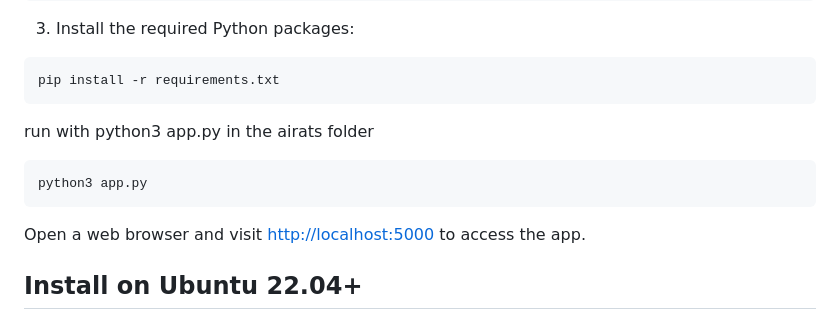
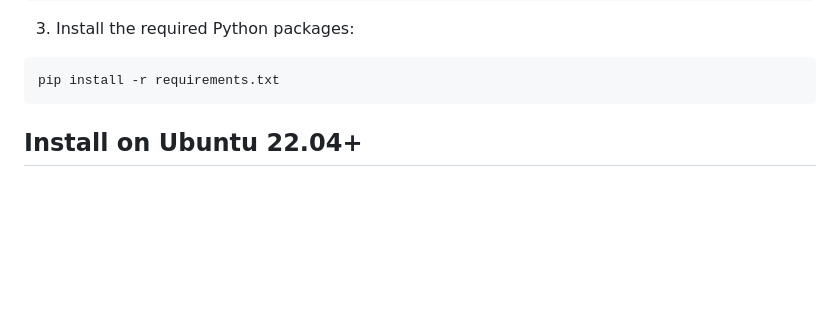
Before and after one commit to bigsk1/airats, a Markdown page: readme.md, the part around one of its changes. Rendered like a GitHub page; blank space fills up the shorter version.

Commit message:
remove line from readme

````diff
--- a/readme.md
+++ b/readme.md
@@ -47,16 +47,6 @@ source venv/bin/activate
 pip install -r requirements.txt
 ```
 </br>
-
-run with python3 app.py in the airats folder
-
-```bash
-python3 app.py
-```
-Open a web browser and visit [http://localhost:5000](http://localhost:5000) to access the app.
-
-</br>
-
 </br>
 
 ## Install on Ubuntu 22.04+
````
Also changed, not shown: other parts of readme.md (+1 -0 lines).
